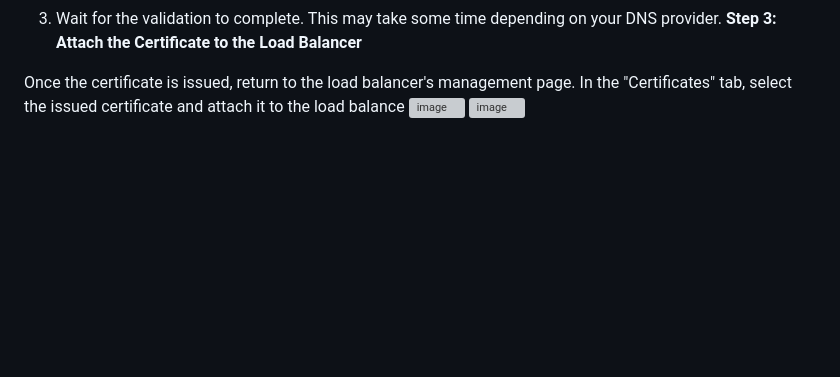
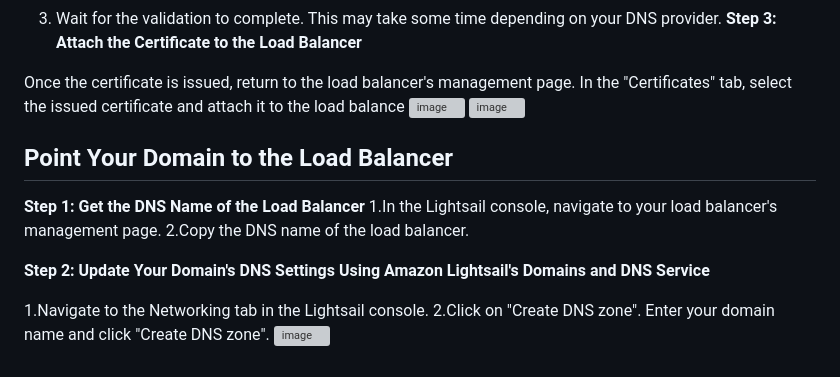
Before and after one commit to Faseeha001/AWS, a Markdown page: Launch a website with Load Balancer Amazon lightsail .md, the part around the change. Rendered like a GitHub page; blank space fills up the shorter version; grey boxes are pictures that could not be loaded.

```diff
--- a/Launch a website with Load Balancer Amazon lightsail .md
+++ b/Launch a website with Load Balancer Amazon lightsail .md
@@ -70,3 +70,16 @@ Once the certificate is issued, return to the load balancer's management page.
 In the "Certificates" tab, select the issued certificate and attach it to the load balance
 <img width="522" alt="image" src="https://github.com/Faseeha001/Static-web-Host-using-S3/assets/169563689/762ff44e-0586-4e6c-ab11-2ba429a80b98">
 <img width="477" alt="image" src="https://github.com/Faseeha001/Static-web-Host-using-S3/assets/169563689/4f2ff336-1f13-42eb-b5f7-299bbf9b7527">
+
+## Point Your Domain to the Load Balancer
+
+**Step 1: Get the DNS Name of the Load Balancer**
+1.In the Lightsail console, navigate to your load balancer's management page.
+2.Copy the DNS name of the load balancer.
+
+**Step 2: Update Your Domain's DNS Settings Using Amazon Lightsail's Domains and DNS Service**
+
+1.Navigate to the Networking tab in the Lightsail console.
+2.Click on "Create DNS zone".
+Enter your domain name and click "Create DNS zone".
+<img width="764" alt="image" src="https://github.com/Faseeha001/Static-web-Host-using-S3/assets/169563689/33b2168e-35cc-4966-a827-bf3c6bae1ffe">
```
